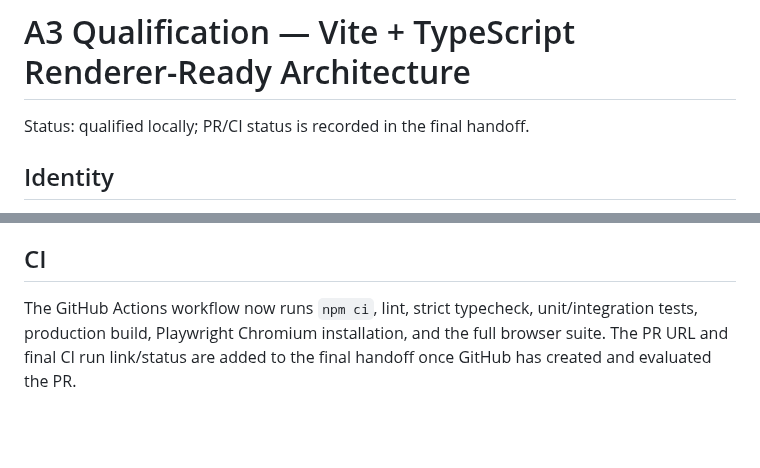
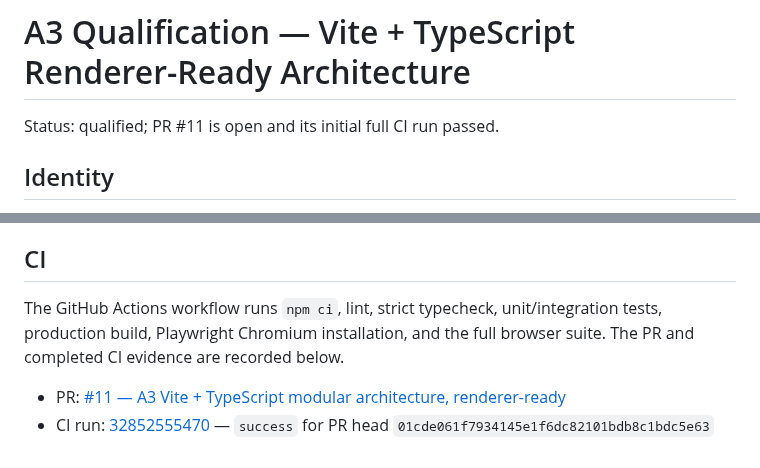
Before and after one commit to bokoboss/map-tools, a Markdown page: docs/v2/A3_QUALIFICATION.md, 2 parts joined by grey strips. Rendered like a GitHub page; blank space fills up the shorter version.

Commit message:
docs: add A3 pull request qualification status

```diff
--- a/docs/v2/A3_QUALIFICATION.md
+++ b/docs/v2/A3_QUALIFICATION.md
@@ -1,6 +1,6 @@
 # A3 Qualification — Vite + TypeScript Renderer-Ready Architecture
 
-Status: qualified locally; PR/CI status is recorded in the final handoff.
+Status: qualified; PR #11 is open and its initial full CI run passed.
 
 ## Identity
 
@@ -73,4 +73,7 @@ Evidence for the future-renderer decision is the shared canonical store/schema,
 
 ## CI
 
-The GitHub Actions workflow now runs `npm ci`, lint, strict typecheck, unit/integration tests, production build, Playwright Chromium installation, and the full browser suite. The PR URL and final CI run link/status are added to the final handoff once GitHub has created and evaluated the PR.
+The GitHub Actions workflow runs `npm ci`, lint, strict typecheck, unit/integration tests, production build, Playwright Chromium installation, and the full browser suite. The PR and completed CI evidence are recorded below.
+
+- PR: [#11 — A3 Vite + TypeScript modular architecture, renderer-ready](https://github.com/bokoboss/map-tools/pull/11)
+- CI run: [32852555470](https://github.com/bokoboss/map-tools/actions/runs/32852555470) — `success` for PR head `01cde061f7934145e1f6dc82101bdb8c1bdc5e63`
```
